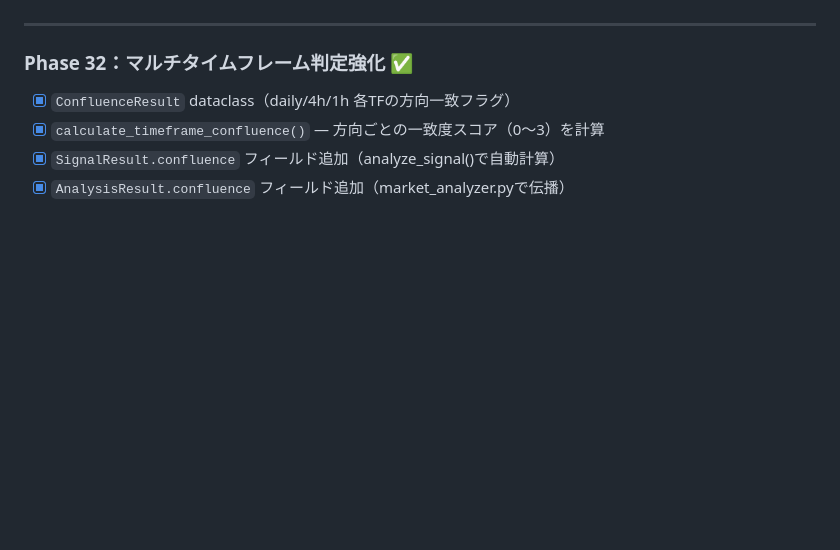
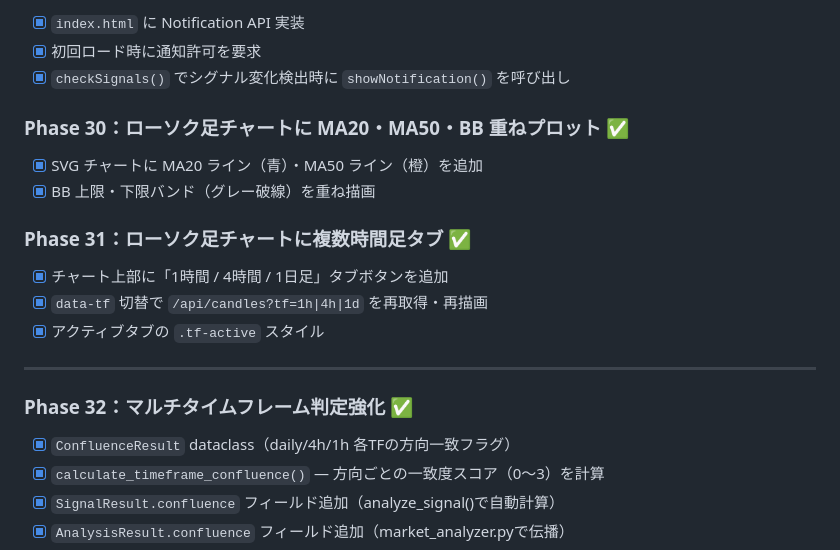
Before and after one commit to nn-prog-ui/-, a Markdown page: ai-fx-monitor/ROADMAP.md, the part around one of its changes. Drawn GitHub-style; blank space fills up the shorter version.

```diff
--- a/ai-fx-monitor/ROADMAP.md
+++ b/ai-fx-monitor/ROADMAP.md
@@ -176,3 +237,18 @@ AI FX市場監視システム 開発ロードマップ
+- [x] `index.html` に Notification API 実装
+- [x] 初回ロード時に通知許可を要求
+- [x] `checkSignals()` でシグナル変化検出時に `showNotification()` を呼び出し
+
+### Phase 30：ローソク足チャートに MA20・MA50・BB 重ねプロット ✅
+
+- [x] SVG チャートに MA20 ライン（青）・MA50 ライン（橙）を追加
+- [x] BB 上限・下限バンド（グレー破線）を重ね描画
+
+### Phase 31：ローソク足チャートに複数時間足タブ ✅
+
+- [x] チャート上部に「1時間 / 4時間 / 1日足」タブボタンを追加
+- [x] `data-tf` 切替で `/api/candles?tf=1h|4h|1d` を再取得・再描画
+- [x] アクティブタブの `.tf-active` スタイル
+
 ---
 
 ### Phase 32：マルチタイムフレーム判定強化 ✅
```
Also changed, not shown: other parts of ai-fx-monitor/ROADMAP.md (+61 -0 lines).
